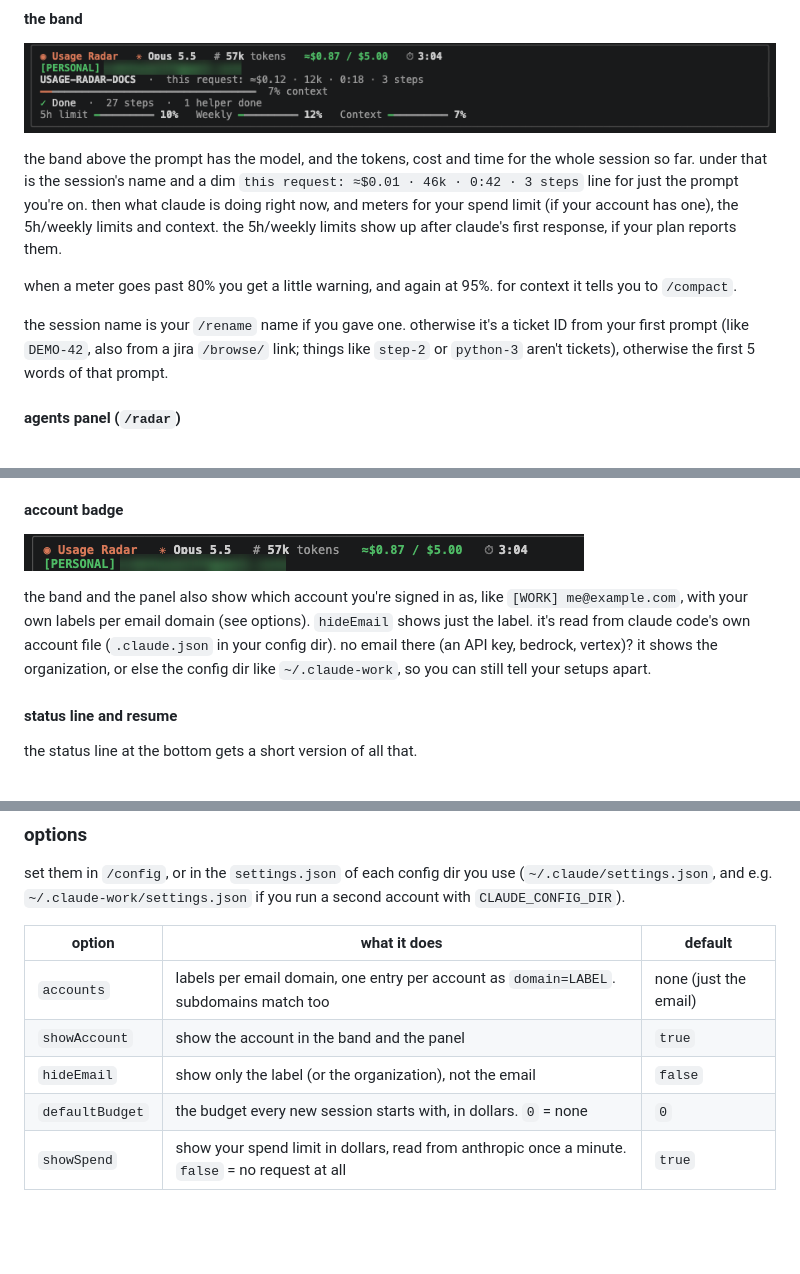
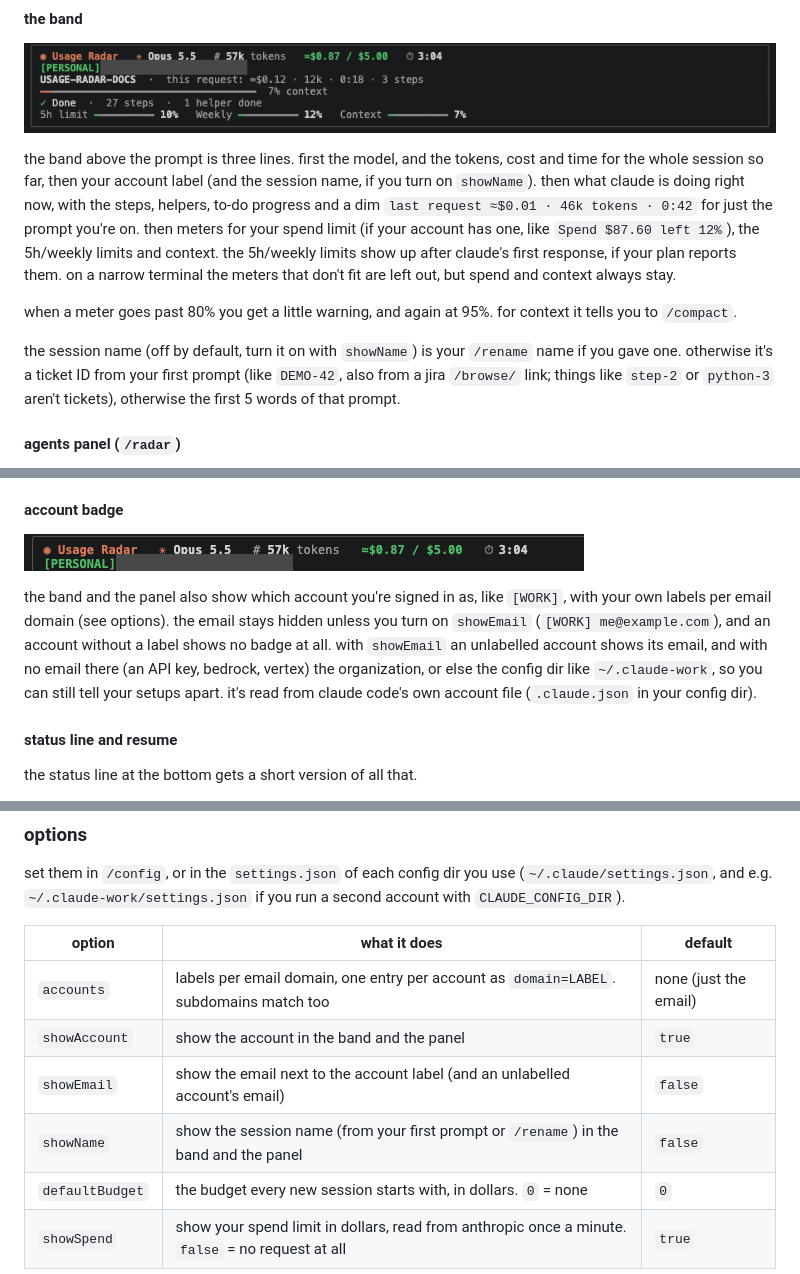
Before and after one commit to Tejas274/claude-mods, a Markdown page: usage-radar/README.md, 3 parts joined by grey strips. GitHub-like rendering; pictures changed too: usage-radar/docs/images/account-badge.png, usage-radar/docs/images/band.png; blank space fills up the shorter version.

```diff
--- a/usage-radar/README.md
+++ b/usage-radar/README.md
@@ -23,11 +23,11 @@ or inside claude code: `/plugin install usage-radar --marketplace Tejas274/claud
 
 ![the band above the prompt](docs/images/band.png)
 
-the band above the prompt has the model, and the tokens, cost and time for the whole session so far. under that is the session's name and a dim `this request: ≈$0.01 · 46k · 0:42 · 3 steps` line for just the prompt you're on. then what claude is doing right now, and meters for your spend limit (if your account has one), the 5h/weekly limits and context. the 5h/weekly limits show up after claude's first response, if your plan reports them.
+the band above the prompt is three lines. first the model, and the tokens, cost and time for the whole session so far, then your account label (and the session name, if you turn on `showName`). then what claude is doing right now, with the steps, helpers, to-do progress and a dim `last request ≈$0.01 · 46k tokens · 0:42` for just the prompt you're on. then meters for your spend limit (if your account has one, like `Spend $87.60 left 12%`), the 5h/weekly limits and context. the 5h/weekly limits show up after claude's first response, if your plan reports them. on a narrow terminal the meters that don't fit are left out, but spend and context always stay.
 
 when a meter goes past 80% you get a little warning, and again at 95%. for context it tells you to `/compact`.
 
-the session name is your `/rename` name if you gave one. otherwise it's a ticket ID from your first prompt (like `DEMO-42`, also from a jira `/browse/` link; things like `step-2` or `python-3` aren't tickets), otherwise the first 5 words of that prompt.
+the session name (off by default, turn it on with `showName`) is your `/rename` name if you gave one. otherwise it's a ticket ID from your first prompt (like `DEMO-42`, also from a jira `/browse/` link; things like `step-2` or `python-3` aren't tickets), otherwise the first 5 words of that prompt.
 
 #### agents panel (`/radar`)
 
@@ -63,7 +63,7 @@ once a limit has been climbing for a few minutes of work, its meter also guesses
 
 ![the account badge](docs/images/account-badge.png)
 
-the band and the panel also show which account you're signed in as, like `[WORK] me@example.com`, with your own labels per email domain (see options). `hideEmail` shows just the label. it's read from claude code's own account file (`.claude.json` in your config dir). no email there (an API key, bedrock, vertex)? it shows the organization, or else the config dir like `~/.claude-work`, so you can still tell your setups apart.
+the band and the panel also show which account you're signed in as, like `[WORK]`, with your own labels per email domain (see options). the email stays hidden unless you turn on `showEmail` (`[WORK] me@example.com`), and an account without a label shows no badge at all. with `showEmail` an unlabelled account shows its email, and with no email there (an API key, bedrock, vertex) the organization, or else the config dir like `~/.claude-work`, so you can still tell your setups apart. it's read from claude code's own account file (`.claude.json` in your config dir).
 
 #### status line and resume
 
@@ -79,7 +79,8 @@ set them in `/config`, or in the `settings.json` of each config dir you use (`~/
 | --- | --- | --- |
 | `accounts` | labels per email domain, one entry per account as `domain=LABEL`. subdomains match too | none (just the email) |
 | `showAccount` | show the account in the band and the panel | `true` |
-| `hideEmail` | show only the label (or the organization), not the email | `false` |
+| `showEmail` | show the email next to the account label (and an unlabelled account's email) | `false` |
+| `showName` | show the session name (from your first prompt or `/rename`) in the band and the panel | `false` |
 | `defaultBudget` | the budget every new session starts with, in dollars. `0` = none | `0` |
 | `showSpend` | show your spend limit in dollars, read from anthropic once a minute. `false` = no request at all | `true` |
 
```
Also changed, not shown: other parts of usage-radar/README.md (+3 -2 lines), usage-radar/docs/images/panel-demo.png, usage-radar/docs/images/panel-running.png, 3 other files.
